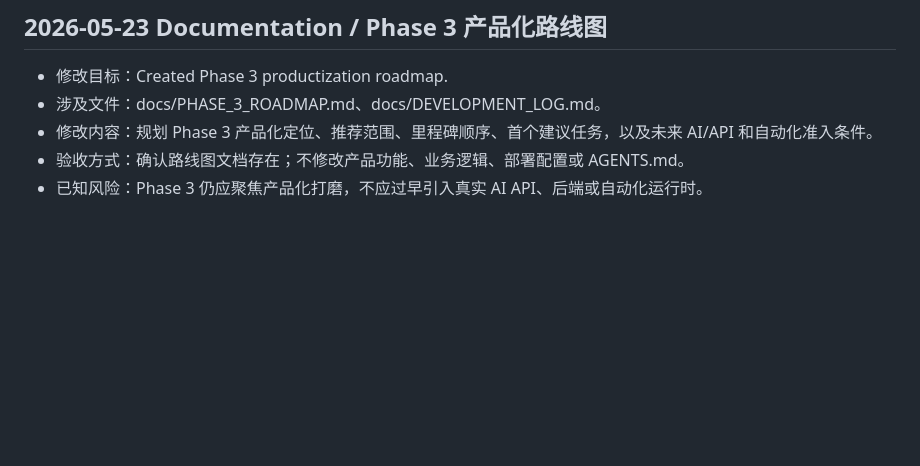
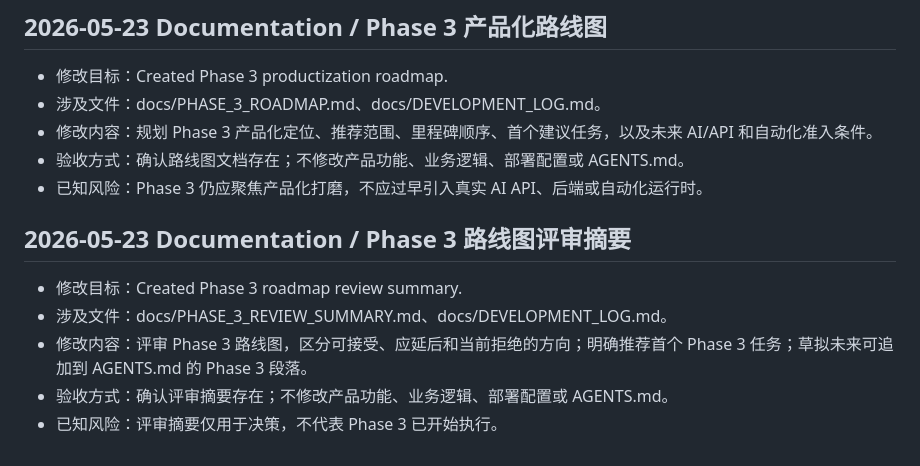
Before and after one commit to claire-13-huang/ozon-ai-profit-assistant2, a Markdown page: docs/DEVELOPMENT_LOG.md, the part around the change. Drawn GitHub-style; blank space fills up the shorter version.

Commit message:
add phase 3 roadmap review summary

```diff
--- a/docs/DEVELOPMENT_LOG.md
+++ b/docs/DEVELOPMENT_LOG.md
@@ -66,3 +66,11 @@
 - 修改内容：规划 Phase 3 产品化定位、推荐范围、里程碑顺序、首个建议任务，以及未来 AI/API 和自动化准入条件。
 - 验收方式：确认路线图文档存在；不修改产品功能、业务逻辑、部署配置或 AGENTS.md。
 - 已知风险：Phase 3 仍应聚焦产品化打磨，不应过早引入真实 AI API、后端或自动化运行时。
+
+## 2026-05-23 Documentation / Phase 3 路线图评审摘要
+
+- 修改目标：Created Phase 3 roadmap review summary.
+- 涉及文件：docs/PHASE_3_REVIEW_SUMMARY.md、docs/DEVELOPMENT_LOG.md。
+- 修改内容：评审 Phase 3 路线图，区分可接受、应延后和当前拒绝的方向；明确推荐首个 Phase 3 任务；草拟未来可追加到 AGENTS.md 的 Phase 3 段落。
+- 验收方式：确认评审摘要存在；不修改产品功能、业务逻辑、部署配置或 AGENTS.md。
+- 已知风险：评审摘要仅用于决策，不代表 Phase 3 已开始执行。
```
Also changed, not shown: docs/PHASE_3_REVIEW_SUMMARY.md (added, +172 -0 lines).
